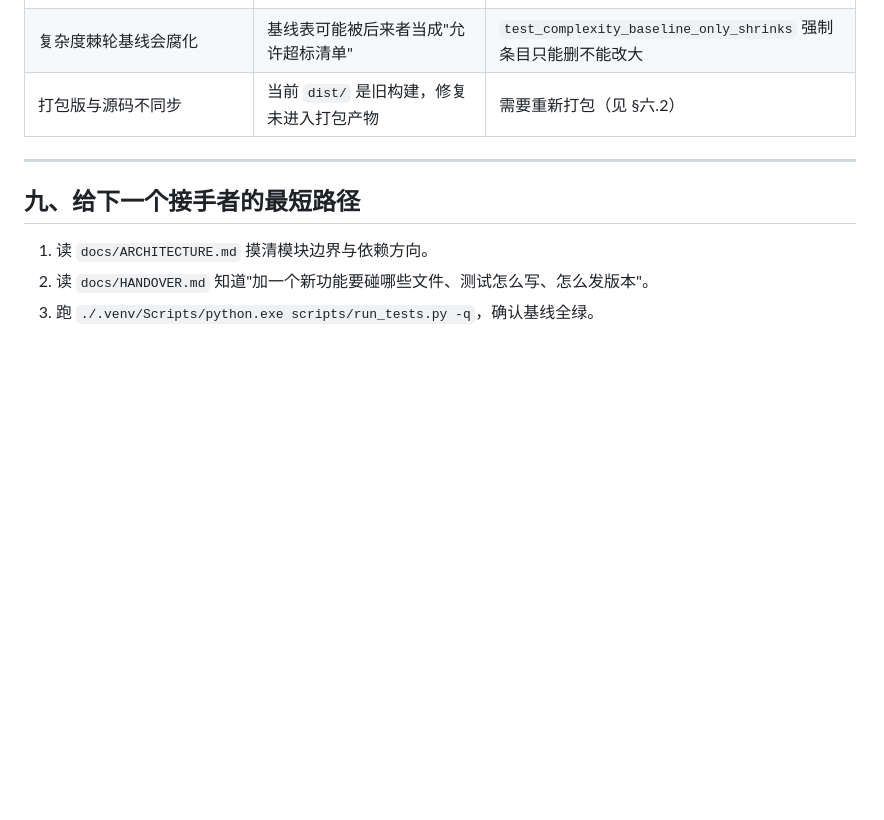
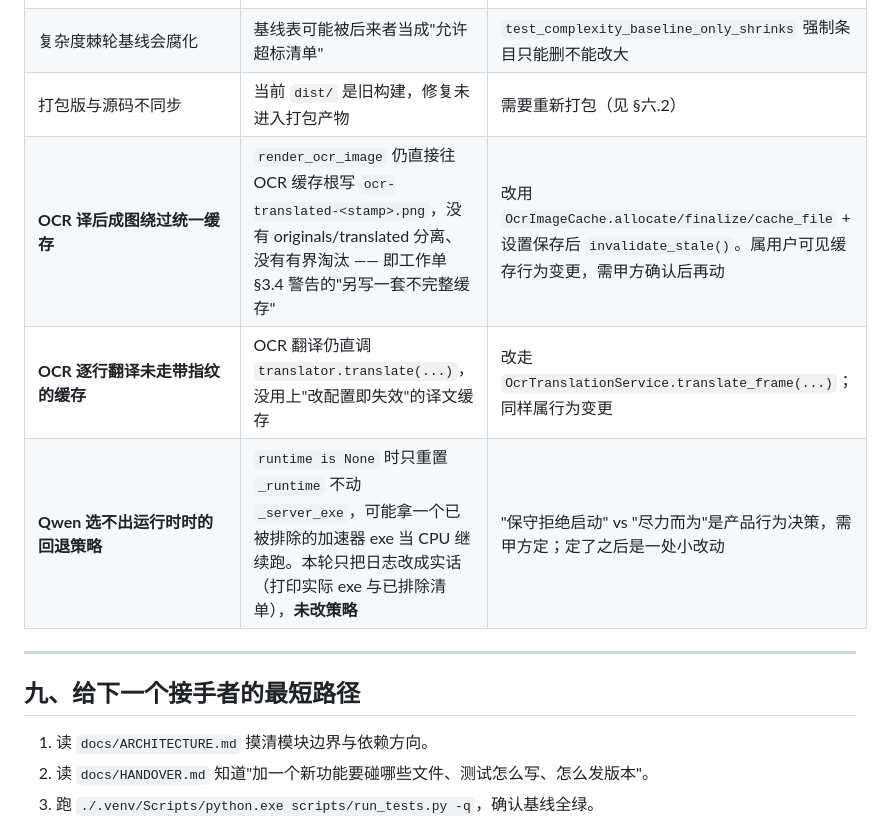
Before and after one commit to tuotuonuts/VoxSub, a Markdown page: docs/MAINTAINABILITY_REPORT.md, the part around one of its changes. Drawn GitHub-style; blank space fills up the shorter version.

```diff
--- a/docs/MAINTAINABILITY_REPORT.md
+++ b/docs/MAINTAINABILITY_REPORT.md
@@ -313,6 +313,9 @@ cp .backups/phase1_20260921_042735/pytest.ini pytest.ini
 | 台账文件可被本地篡改 | 威胁模型是"协议层攻击者无法指定路径"。有本机写权限的攻击者可以改台账 JSON —— 这已在文档里写明，不在本轮防御范围 | 护栏（受保护目录/卷根/正在使用的数据根）仍然拦住最危险的那些 |
 | 复杂度棘轮基线会腐化 | 基线表可能被后来者当成"允许超标清单" | `test_complexity_baseline_only_shrinks` 强制条目只能删不能改大 |
 | 打包版与源码不同步 | 当前 `dist/` 是旧构建，修复未进入打包产物 | 需要重新打包（见 §六.2） |
+| **OCR 译后成图绕过统一缓存** | `render_ocr_image` 仍直接往 OCR 缓存根写 `ocr-translated-<stamp>.png`，没有 originals/translated 分离、没有有界淘汰 —— 即工作单 §3.4 警告的"另写一套不完整缓存" | 改用 `OcrImageCache.allocate/finalize/cache_file` + 设置保存后 `invalidate_stale()`。属用户可见缓存行为变更，需甲方确认后再动 |
+| **OCR 逐行翻译未走带指纹的缓存** | OCR 翻译仍直调 `translator.translate(...)`，没用上"改配置即失效"的译文缓存 | 改走 `OcrTranslationService.translate_frame(...)`；同样属行为变更 |
+| **Qwen 选不出运行时时的回退策略** | `runtime is None` 时只重置 `_runtime` 不动 `_server_exe`，可能拿一个已被排除的加速器 exe 当 CPU 继续跑。本轮只把日志改成实话（打印实际 exe 与已排除清单），**未改策略** | "保守拒绝启动" vs "尽力而为"是产品行为决策，需甲方定；定了之后是一处小改动 |
 
 ---
 
```
Also changed, not shown: other parts of docs/MAINTAINABILITY_REPORT.md (+4 -4 lines).
